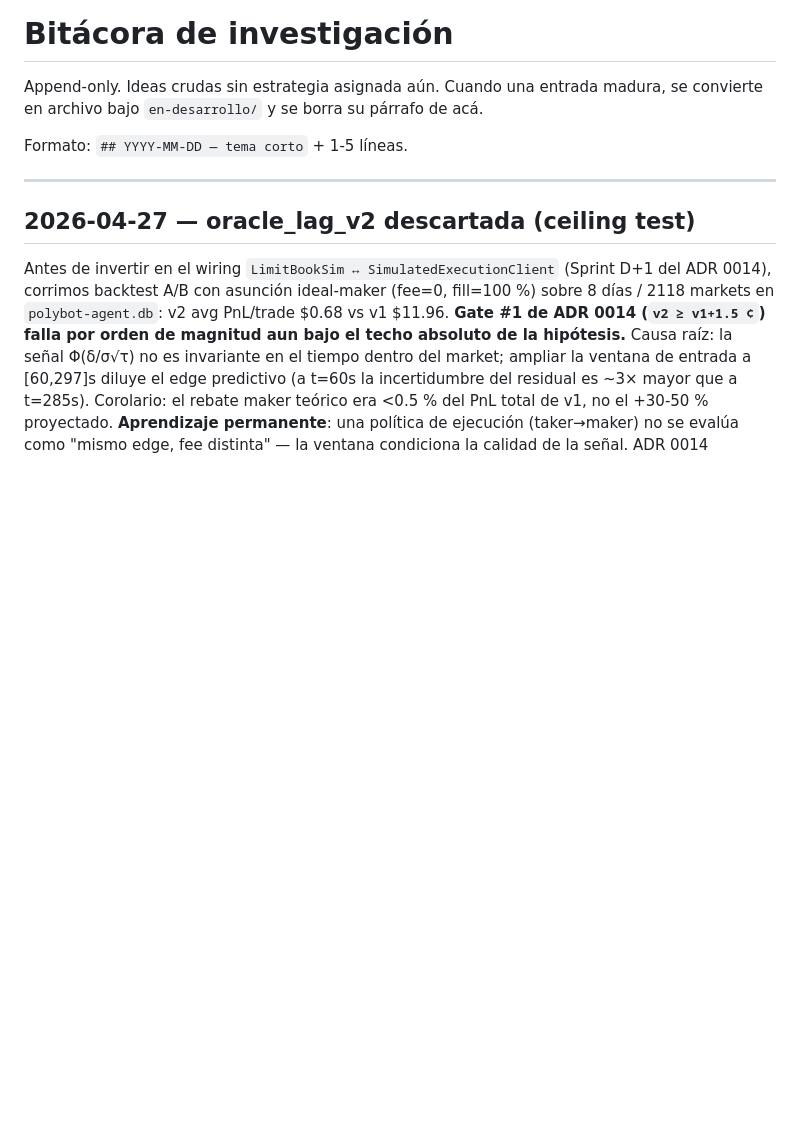
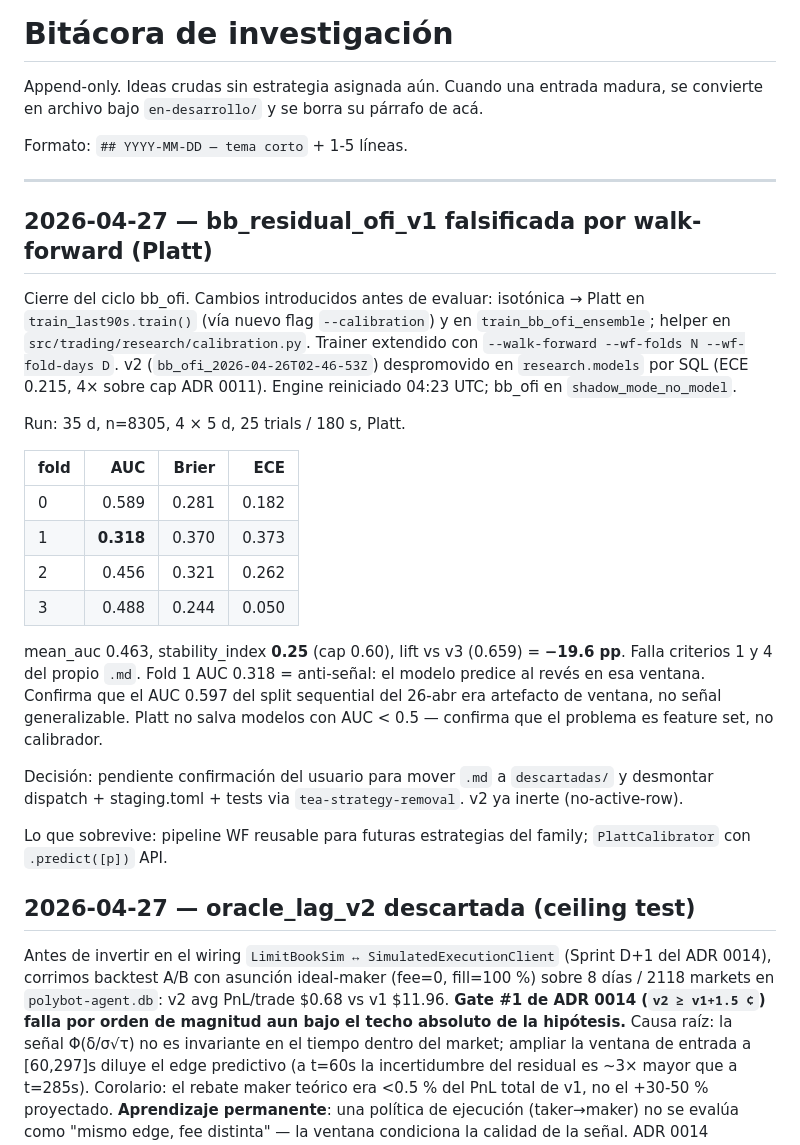
Before and after one commit to Hectirry/Trading-Edge-App, a Markdown page: estrategias/BITACORA.md, the part around the change. Drawn GitHub-style; blank space fills up the shorter version.

```diff
--- a/estrategias/BITACORA.md
+++ b/estrategias/BITACORA.md
@@ -7,6 +7,41 @@ párrafo de acá.
 Formato: `## YYYY-MM-DD — tema corto` + 1-5 líneas.
 
 ---
+
+## 2026-04-27 — bb_residual_ofi_v1 falsificada por walk-forward (Platt)
+
+Cierre del ciclo bb_ofi. Cambios introducidos antes de evaluar:
+isotónica → Platt en `train_last90s.train()` (vía nuevo flag
+`--calibration`) y en `train_bb_ofi_ensemble`; helper en
+`src/trading/research/calibration.py`. Trainer extendido con
+`--walk-forward --wf-folds N --wf-fold-days D`. v2
+(`bb_ofi_2026-04-26T02-46-53Z`) despromovido en
+`research.models` por SQL (ECE 0.215, 4× sobre cap ADR 0011).
+Engine reiniciado 04:23 UTC; bb_ofi en `shadow_mode_no_model`.
+
+Run: 35 d, n=8305, 4 × 5 d, 25 trials / 180 s, Platt.
+
+| fold | AUC | Brier | ECE |
+|---|---:|---:|---:|
+| 0 | 0.589 | 0.281 | 0.182 |
+| 1 | **0.318** | 0.370 | 0.373 |
+| 2 | 0.456 | 0.321 | 0.262 |
+| 3 | 0.488 | 0.244 | 0.050 |
+
+mean_auc 0.463, stability_index **0.25** (cap 0.60), lift vs v3
+(0.659) = **−19.6 pp**. Falla criterios 1 y 4 del propio `.md`.
+Fold 1 AUC 0.318 = anti-señal: el modelo predice al revés en esa
+ventana. Confirma que el AUC 0.597 del split sequential del 26-abr
+era artefacto de ventana, no señal generalizable. Platt no salva
+modelos con AUC < 0.5 — confirma que el problema es feature set,
+no calibrador.
+
+Decisión: pendiente confirmación del usuario para mover `.md` a
+`descartadas/` y desmontar dispatch + staging.toml + tests via
+`tea-strategy-removal`. v2 ya inerte (no-active-row).
+
+Lo que sobrevive: pipeline WF reusable para futuras estrategias
+del family; `PlattCalibrator` con `.predict([p])` API.
 
 ## 2026-04-27 — oracle_lag_v2 descartada (ceiling test)
 
```
Also changed, not shown: estrategias/INDICE.md (+1 -1 lines), estrategias/en-desarrollo/bb_residual_ofi_v1.md (+73 -0 lines).
